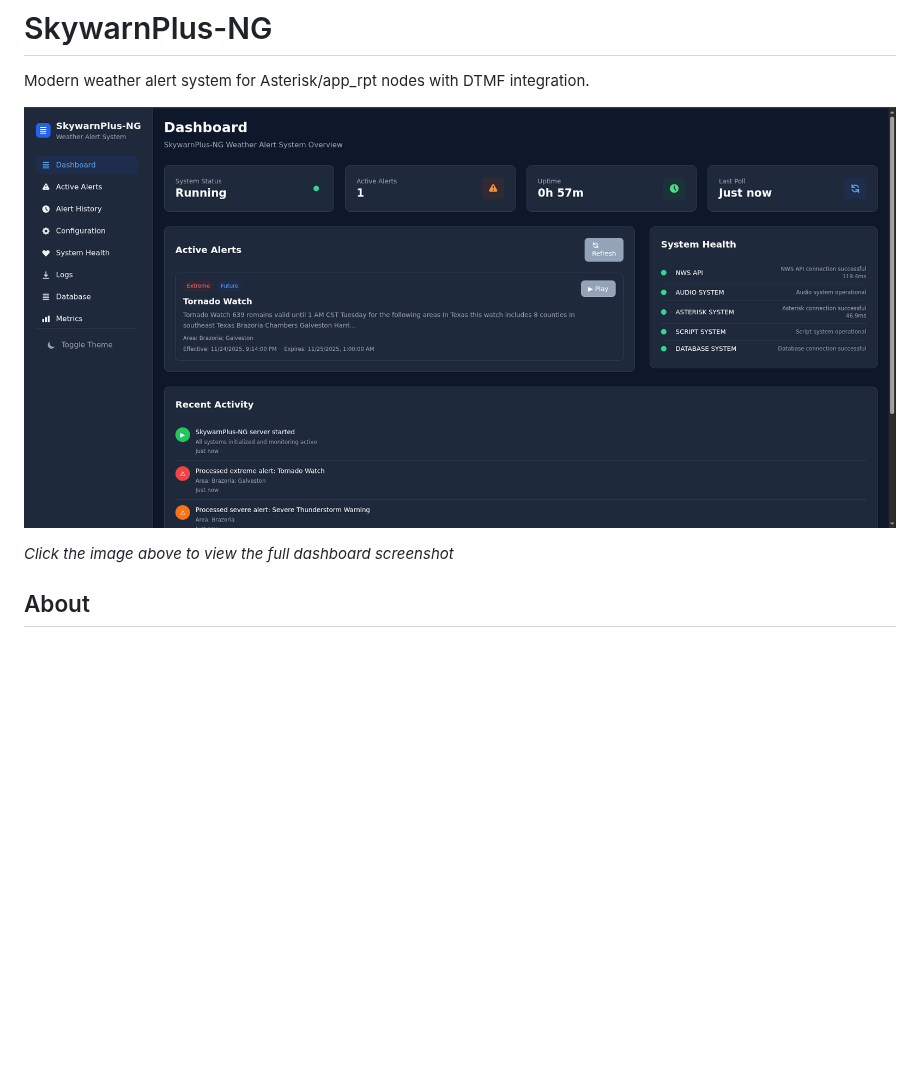
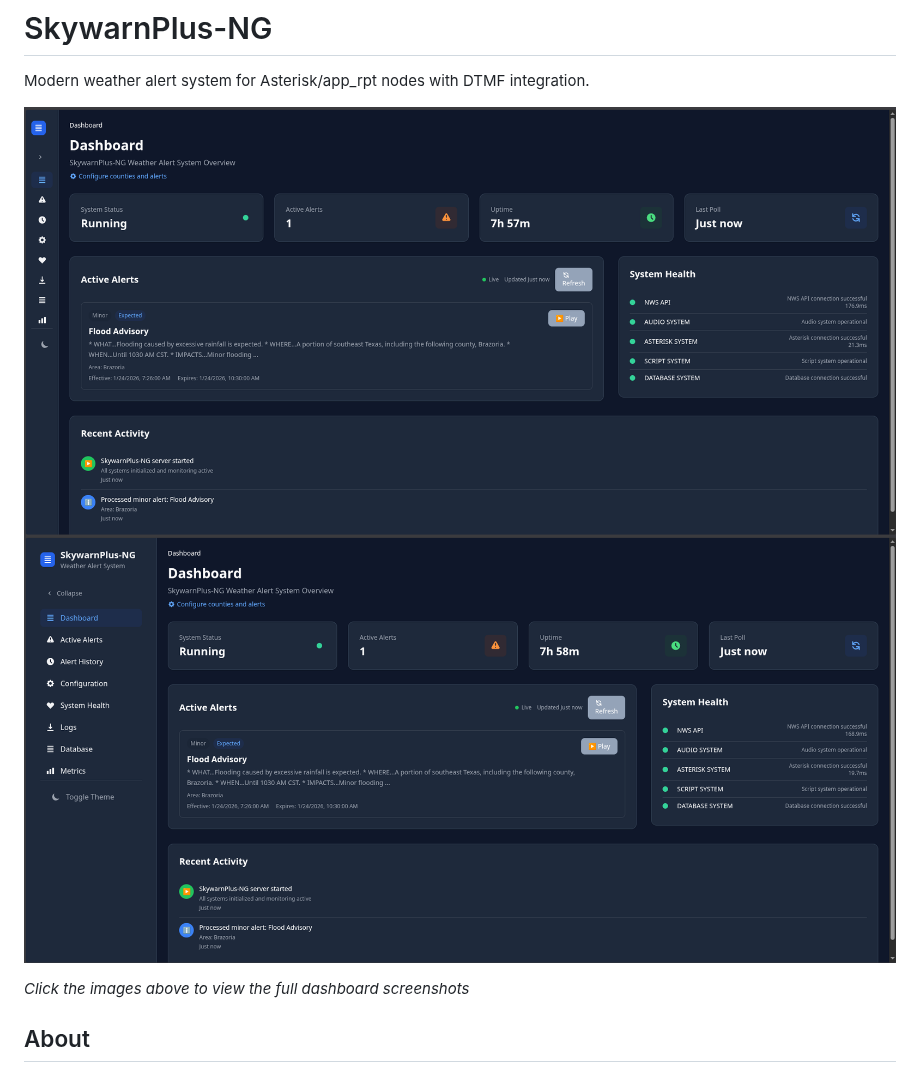
Before and after one commit to hardenedpenguin/SkywarnPlus-NG, a Markdown page: README.md, the part around the change. Drawn GitHub-style; pictures changed too: SkywarnPlus-ng-1.png (added), SkywarnPlus-ng.png; blank space fills up the shorter version.

Commit message:
Add additional dashboard screenshot to README
Adds second dashboard screenshot (SkywarnPlus-ng-1.png) alongside the original, and updates the existing screenshot. Both images are now displayed side by side to showcase the web interface.

```diff
--- a/README.md
+++ b/README.md
@@ -2,9 +2,9 @@
 
 Modern weather alert system for Asterisk/app_rpt nodes with DTMF integration.
 
-[![SkywarnPlus-NG Dashboard](SkywarnPlus-ng.png)](SkywarnPlus-ng.png)
+[![SkywarnPlus-NG Dashboard](SkywarnPlus-ng.png)](SkywarnPlus-ng.png) [![SkywarnPlus-NG Dashboard](SkywarnPlus-ng-1.png)](SkywarnPlus-ng-1.png)
 
-*Click the image above to view the full dashboard screenshot*
+*Click the images above to view the full dashboard screenshots*
 
 ## About
 
```
